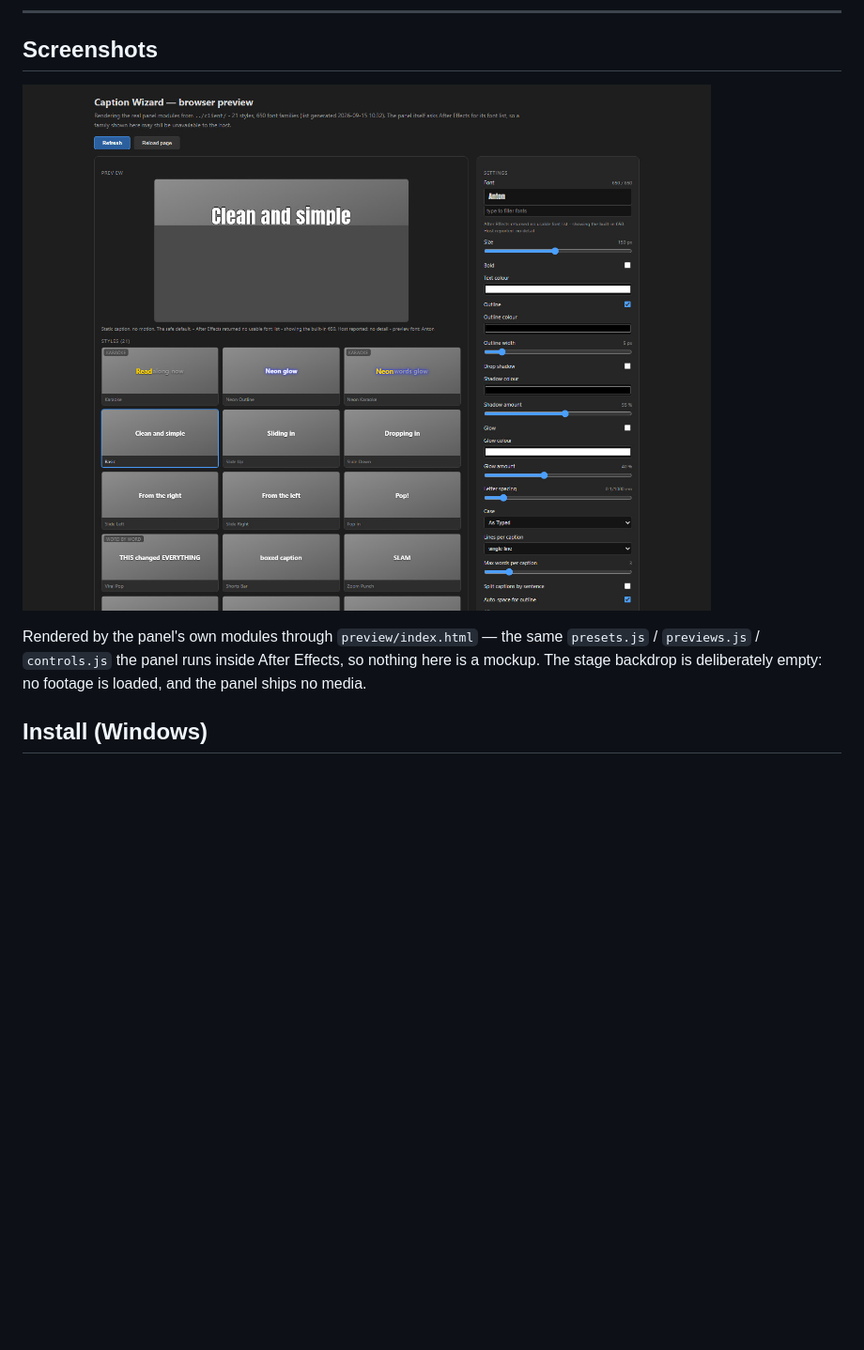
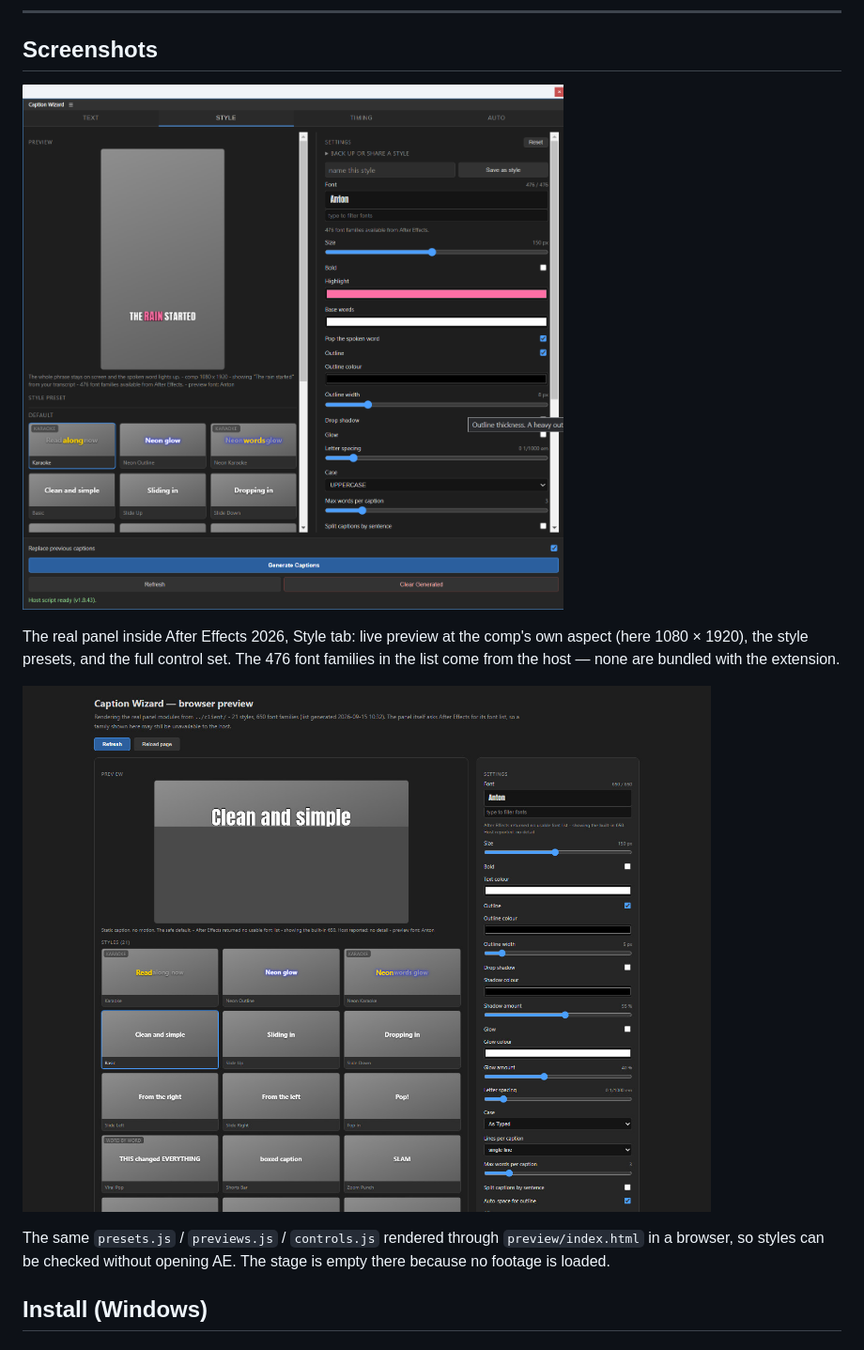
Before and after one commit to kawah24/caption-wizard, a Markdown page: README.md, the part around the change. Shown at 94% size. Drawn GitHub-style; pictures changed too: docs/shot-after-effects.png (added); blank space fills up the shorter version.

Commit message:
Add an in-After Effects screenshot as the README hero

```diff
--- a/README.md
+++ b/README.md
@@ -14,12 +14,17 @@ anywhere.
 
 ## Screenshots
 
-![Style gallery and control set](docs/shot-styles.jpg)
+![The panel docked in After Effects](docs/shot-after-effects.png)
 
-Rendered by the panel's own modules through `preview/index.html` — the same
-`presets.js` / `previews.js` / `controls.js` the panel runs inside After Effects, so
-nothing here is a mockup. The stage backdrop is deliberately empty: no footage is
-loaded, and the panel ships no media.
+The real panel inside After Effects 2026, Style tab: live preview at the comp's own
+aspect (here 1080 × 1920), the style presets, and the full control set. The 476 font
+families in the list come from the host — none are bundled with the extension.
+
+![Style gallery and controls, outside After Effects](docs/shot-styles.jpg)
+
+The same `presets.js` / `previews.js` / `controls.js` rendered through
+`preview/index.html` in a browser, so styles can be checked without opening AE. The
+stage is empty there because no footage is loaded.
 
 ## Install (Windows)
 
```
